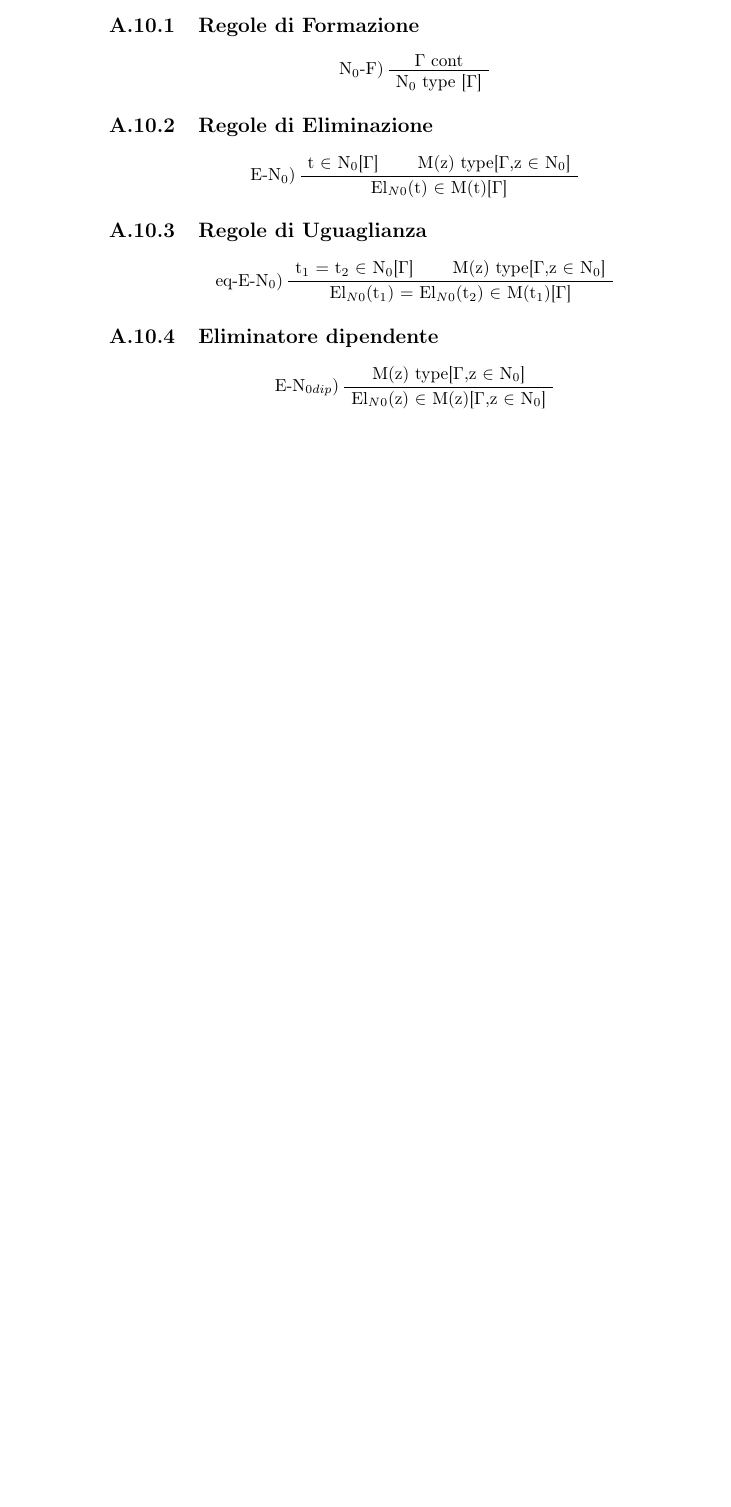
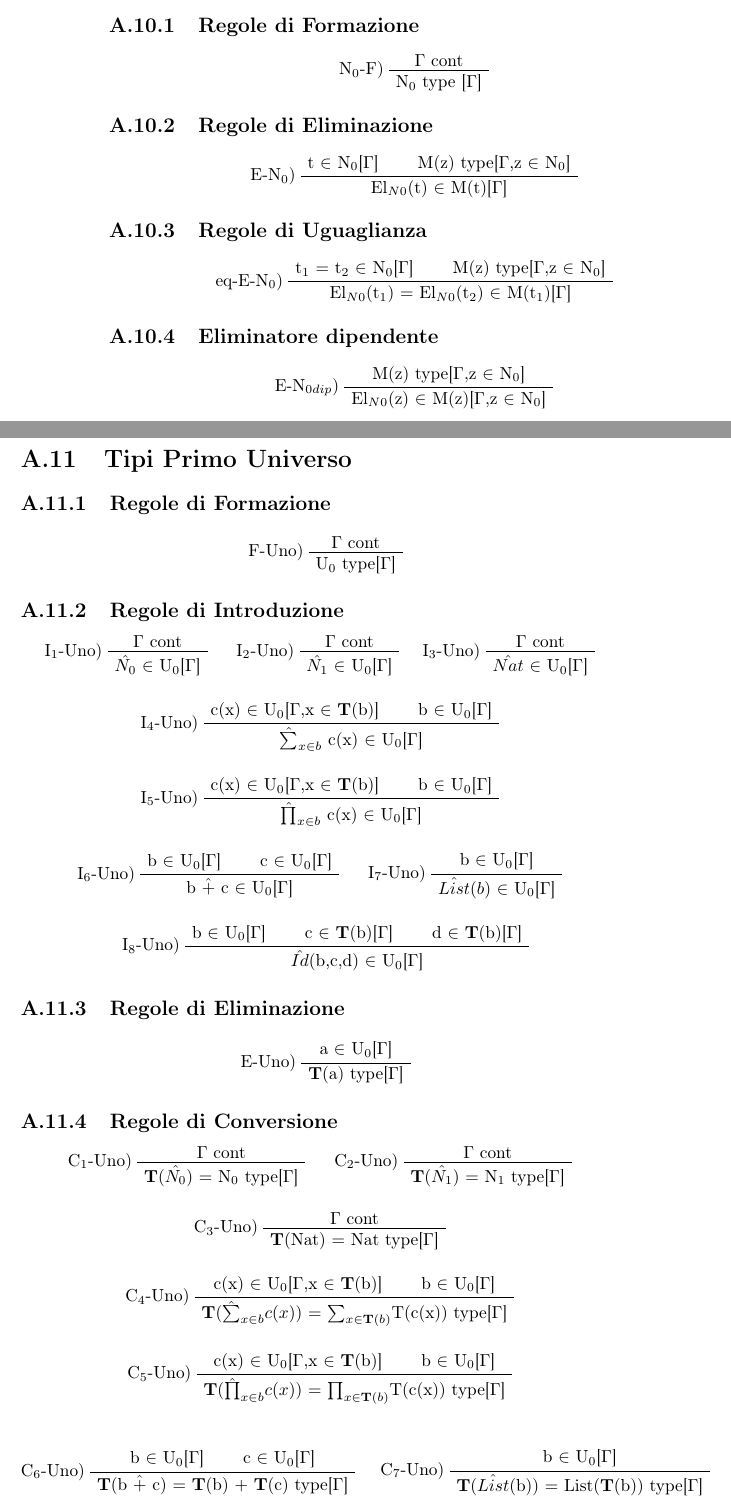
Before and after one commit to esignor/teoria-dei-tipi, a LaTeX book (Esame-Teoria_dei_tipi.tex, which reads content/appendice.tex): part of page 112 of 112 before the commit and two parts of pages 112 and 113 of 114 after it, the two joined at a grey line, cut so that both start at the same text, the shorter picture padded with empty space. Compiled offline with pdfLaTeX.

Commit message:
Tipo primo universo

```diff
--- a/content/appendice.tex
+++ b/content/appendice.tex
@@ -616,3 +616,105 @@
 \UnaryInfC{El$_{N0}$(z) $\in$ M(z)[$\Gamma$,z $\in$ N$_0$]}
 \end{prooftree}
 \newpage
+
+\section{Tipi Primo Universo}
+
+\subsection{Regole di Formazione}
+\begin{prooftree}
+\AxiomC{$\Gamma$ cont}
+\LeftLabel{F-Uno)}
+\UnaryInfC{U$_0$ type[$\Gamma$]}
+\end{prooftree}
+
+\subsection{Regole di Introduzione}
+\begin{center}
+\AxiomC{$\Gamma$ cont}
+\LeftLabel{I$_1$-Uno)}
+\UnaryInfC{$\hat{N_0}$ $\in$ U$_0$[$\Gamma$]}
+\DisplayProof \quad
+\AxiomC{$\Gamma$ cont}
+\LeftLabel{I$_2$-Uno)}
+\UnaryInfC{$\hat{N_1}$ $\in$ U$_0$[$\Gamma$]}
+\DisplayProof \quad
+\vspace{0.5cm}
+\AxiomC{$\Gamma$ cont}
+\LeftLabel{I$_3$-Uno)}
+\UnaryInfC{$\hat{Nat}$ $\in$ U$_0$[$\Gamma$]}
+\DisplayProof
+\vspace{0.5cm}
+\AxiomC{c(x) $\in$ U$_0$[$\Gamma$,x $\in$ \textbf{T}(b)]}
+\AxiomC{b $\in$ U$_0$[$\Gamma$]}
+\LeftLabel{I$_4$-Uno)}
+\BinaryInfC{$\hat{\sum}_{x \in b}$ c(x) $\in$ U$_0$[$\Gamma$]}
+\DisplayProof \quad
+\AxiomC{c(x) $\in$ U$_0$[$\Gamma$,x $\in$ \textbf{T}(b)]}
+\AxiomC{b $\in$ U$_0$[$\Gamma$]}
+\LeftLabel{I$_5$-Uno)}
+\BinaryInfC{$\hat{\prod}_{x \in b}$ c(x) $\in$ U$_0$[$\Gamma$]}
+\DisplayProof \\
+\vspace{0.5cm}
+\AxiomC{b $\in$ U$_0$[$\Gamma$]}
+\AxiomC{c $\in$ U$_0$[$\Gamma$]}
+\LeftLabel{I$_6$-Uno)}
+\BinaryInfC{b $\hat{+}$ c $\in$ U$_0$[$\Gamma$]}
+\DisplayProof \quad
+\AxiomC{b $\in$ U$_0$[$\Gamma$]}
+\LeftLabel{I$_7$-Uno)}
+\UnaryInfC{$\hat{List}(b)$ $\in$ U$_0$[$\Gamma$]}
+\DisplayProof
+\begin{prooftree}
+\AxiomC{b $\in$ U$_0$[$\Gamma$]}
+\AxiomC{c $\in$ \textbf{T}(b)[$\Gamma$]}
+\AxiomC{d $\in$ \textbf{T}(b)[$\Gamma$]}
+\LeftLabel{I$_8$-Uno)}
+\TrinaryInfC{$\hat{Id}$(b,c,d) $\in$ U$_0$[$\Gamma$]}
+\end{prooftree}
+\end{center}
+
+
+\subsection{Regole di Eliminazione}
+\begin{prooftree}
+\AxiomC{a $\in$ U$_0$[$\Gamma$]}
+\LeftLabel{E-Uno)}
+\UnaryInfC{\textbf{T}(a) type[$\Gamma$]}
+\end{prooftree}
+
+\subsection{Regole di Conversione}
+\begin{center}
+\AxiomC{$\Gamma$ cont}
+\LeftLabel{C$_1$-Uno)}
+\UnaryInfC{\textbf{T}($\hat{N_0}$) $=$ N$_0$ type[$\Gamma$]}
+\DisplayProof \quad
+\AxiomC{$\Gamma$ cont}
+\LeftLabel{C$_2$-Uno)}
+\UnaryInfC{\textbf{T}($\hat{N_1}$) $=$ N$_1$ type[$\Gamma$]}
+\DisplayProof\\
+\vspace{0.5cm}
+\AxiomC{$\Gamma$ cont}
+\LeftLabel{C$_3$-Uno)}
+\UnaryInfC{\textbf{T}(Nat) $=$ Nat type[$\Gamma$]}
+\DisplayProof\\
+\vspace{0.5cm}
+\AxiomC{c(x) $\in$ U$_0$[$\Gamma$,x $\in$ \textbf{T}(b)]}
+\AxiomC{b $\in$ U$_0$[$\Gamma$]}
+\LeftLabel{C$_4$-Uno)}
+\BinaryInfC{\textbf{T}($\hat{\sum}_{x \in b} c(x)$) $=$ $\sum_{x \in \textbf{T}(b)}$T(c(x)) type[$\Gamma$]}
+\DisplayProof\\
+\vspace{0.5cm}
+\AxiomC{c(x) $\in$ U$_0$[$\Gamma$,x $\in$ \textbf{T}(b)]}
+\AxiomC{b $\in$ U$_0$[$\Gamma$]}
+\LeftLabel{C$_5$-Uno)}
+\BinaryInfC{\textbf{T}($\hat{\prod}_{x \in b} c(x)$) $=$ $\prod_{x \in \textbf{T}(b)}$T(c(x)) type[$\Gamma$]}
+\DisplayProof\\
+\end{center}
+\vspace{0.5cm}
+\AxiomC{b $\in$ U$_0$[$\Gamma$]}
+\AxiomC{c $\in$ U$_0$[$\Gamma$]}
+\LeftLabel{C$_6$-Uno)}
+\BinaryInfC{\textbf{T}(b $\hat{+}$ c) $=$ \textbf{T}(b) $+$ \textbf{T}(c) type[$\Gamma$]}
+\DisplayProof \quad
+\AxiomC{b $\in$ U$_0$[$\Gamma$]}
+\LeftLabel{C$_7$-Uno)}
+\UnaryInfC{\textbf{T}($\hat{List}$(b)) $=$ List(\textbf{T}(b)) type[$\Gamma$]}
+\DisplayProof
+\begin{center}
```
Also changed, not shown: content/capitolo12.tex (+22 -18 lines), content/appendice.tex (42 more changed lines).
